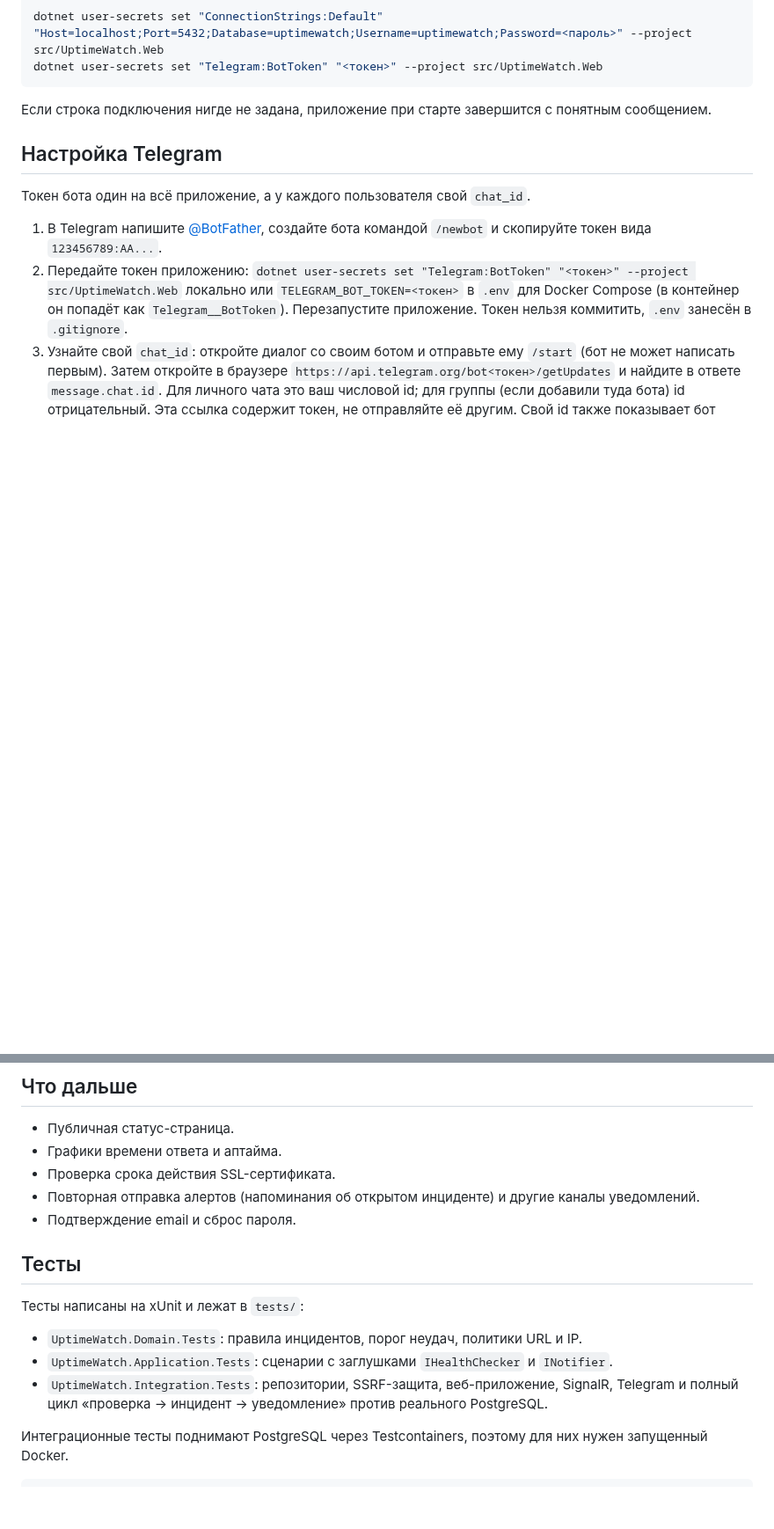
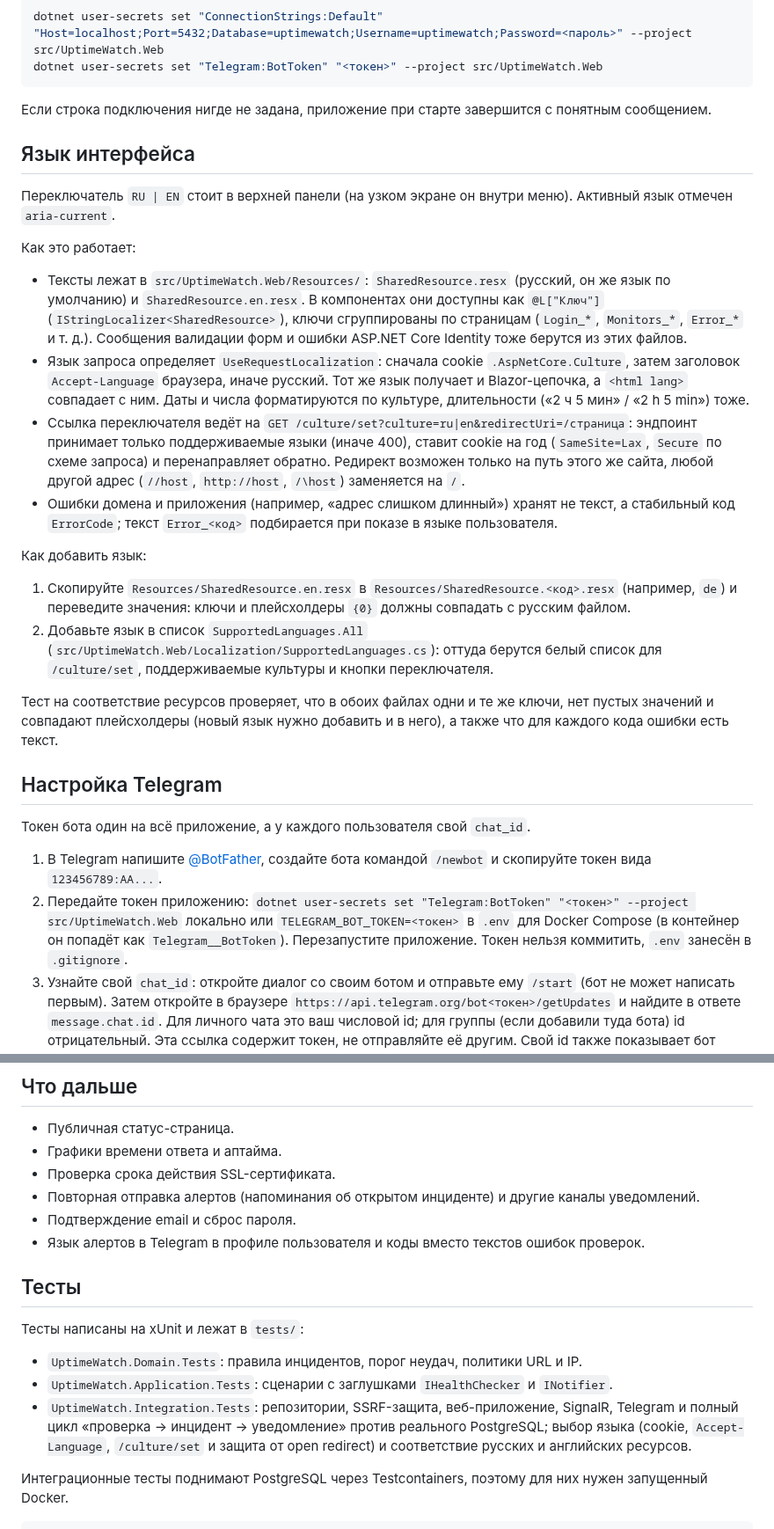
Before and after one commit to Eksailed/UptimeWatch, a Markdown page: README.md, 2 parts joined by grey strips. Shown at 88% size. Drawn GitHub-style; blank space fills up the shorter version.

````diff
--- a/README.md
+++ b/README.md
@@ -70,6 +73,24 @@ dotnet user-secrets set "Telegram:BotToken" "<токен>" --project src/UptimeW
 ```
 
 Если строка подключения нигде не задана, приложение при старте завершится с понятным сообщением.
+
+## Язык интерфейса
+
+Переключатель `RU | EN` стоит в верхней панели (на узком экране он внутри меню). Активный язык отмечен `aria-current`.
+
+Как это работает:
+
+- Тексты лежат в `src/UptimeWatch.Web/Resources/`: `SharedResource.resx` (русский, он же язык по умолчанию) и `SharedResource.en.resx`. В компонентах они доступны как `@L["Ключ"]` (`IStringLocalizer<SharedResource>`), ключи сгруппированы по страницам (`Login_*`, `Monitors_*`, `Error_*` и т. д.). Сообщения валидации форм и ошибки ASP.NET Core Identity тоже берутся из этих файлов.
+- Язык запроса определяет `UseRequestLocalization`: сначала cookie `.AspNetCore.Culture`, затем заголовок `Accept-Language` браузера, иначе русский. Тот же язык получает и Blazor-цепочка, а `<html lang>` совпадает с ним. Даты и числа форматируются по культуре, длительности («2 ч 5 мин» / «2 h 5 min») тоже.
+- Ссылка переключателя ведёт на `GET /culture/set?culture=ru|en&redirectUri=/страница`: эндпоинт принимает только поддерживаемые языки (иначе 400), ставит cookie на год (`SameSite=Lax`, `Secure` по схеме запроса) и перенаправляет обратно. Редирект возможен только на путь этого же сайта, любой другой адрес (`//host`, `http://host`, `/\host`) заменяется на `/`.
+- Ошибки домена и приложения (например, «адрес слишком длинный») хранят не текст, а стабильный код `ErrorCode`; текст `Error_<код>` подбирается при показе в языке пользователя.
+
+Как добавить язык:
+
+1. Скопируйте `Resources/SharedResource.en.resx` в `Resources/SharedResource.<код>.resx` (например, `de`) и переведите значения: ключи и плейсхолдеры `{0}` должны совпадать с русским файлом.
+2. Добавьте язык в список `SupportedLanguages.All` (`src/UptimeWatch.Web/Localization/SupportedLanguages.cs`): оттуда берутся белый список для `/culture/set`, поддерживаемые культуры и кнопки переключателя.
+
+Тест на соответствие ресурсов проверяет, что в обоих файлах одни и те же ключи, нет пустых значений и совпадают плейсхолдеры (новый язык нужно добавить и в него), а также что для каждого кода ошибки есть текст.
 
 ## Настройка Telegram
 
@@ -160,6 +183,7 @@ flowchart LR
 - Проверка срока действия SSL-сертификата.
 - Повторная отправка алертов (напоминания об открытом инциденте) и другие каналы уведомлений.
 - Подтверждение email и сброс пароля.
+- Язык алертов в Telegram в профиле пользователя и коды вместо текстов ошибок проверок.
 
 ## Тесты
 
@@ -167,7 +191,7 @@ flowchart LR
 
 - `UptimeWatch.Domain.Tests`: правила инцидентов, порог неудач, политики URL и IP.
 - `UptimeWatch.Application.Tests`: сценарии с заглушками `IHealthChecker` и `INotifier`.
-- `UptimeWatch.Integration.Tests`: репозитории, SSRF-защита, веб-приложение, SignalR, Telegram и полный цикл «проверка → инцидент → уведомление» против реального PostgreSQL.
+- `UptimeWatch.Integration.Tests`: репозитории, SSRF-защита, веб-приложение, SignalR, Telegram и полный цикл «проверка → инцидент → уведомление» против реального PostgreSQL; выбор языка (cookie, `Accept-Language`, `/culture/set` и защита от open redirect) и соответствие русских и английских ресурсов.
 
 Интеграционные тесты поднимают PostgreSQL через Testcontainers, поэтому для них нужен запущенный Docker.
 
````
Also changed, not shown: other parts of README.md (+5 -0 lines), docs/screenshots/dashboard-en.jpg (added), docs/screenshots/dashboard.jpg, docs/screenshots/monitor-details.jpg.
